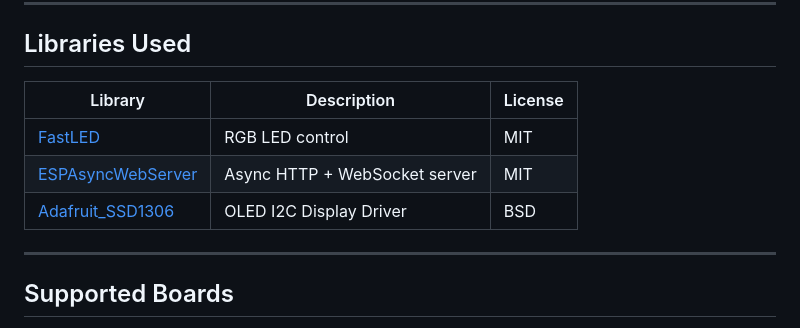
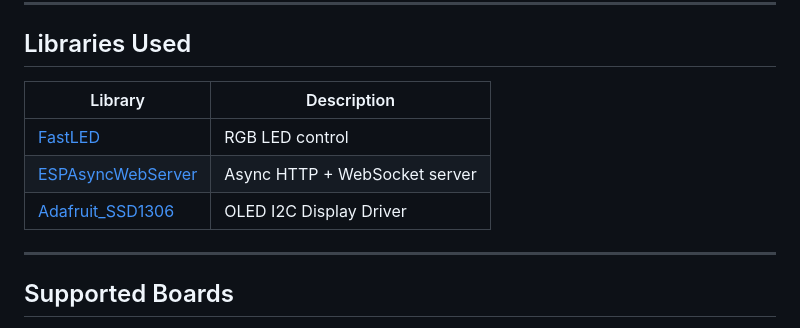
Before and after one commit to morsetechlab/ESP32-Web-Server-LED-Controller, a Markdown page: README.md, the part around the change. Rendered like a GitHub page.

```diff
--- a/README.md
+++ b/README.md
@@ -93,12 +93,11 @@ esp32-web-led-controller/
 
 ## Libraries Used
 
-| Library | Description | License |
-|--------|-------------|---------|
-| [FastLED](https://github.com/FastLED/FastLED) | RGB LED control | MIT |
-| [ESPAsyncWebServer](https://github.com/me-no-dev/ESPAsyncWebServer) | Async HTTP + WebSocket server | MIT |
-| [Adafruit_SSD1306](https://github.com/adafruit/Adafruit_SSD1306) | OLED I2C Display Driver | BSD |
-
+| Library | Description |
+|--------|-------------|
+| [FastLED](https://github.com/FastLED/FastLED) | RGB LED control |
+| [ESPAsyncWebServer](https://github.com/me-no-dev/ESPAsyncWebServer) | Async HTTP + WebSocket server |
+| [Adafruit_SSD1306](https://github.com/adafruit/Adafruit_SSD1306) | OLED I2C Display Driver |
 
 ---
 
```
Also changed, not shown: README.en.md (+5 -5 lines).
